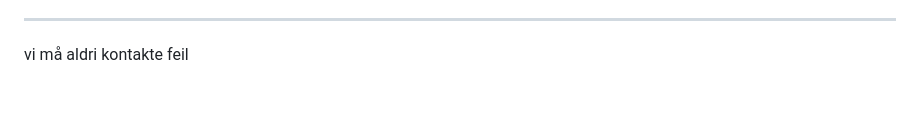
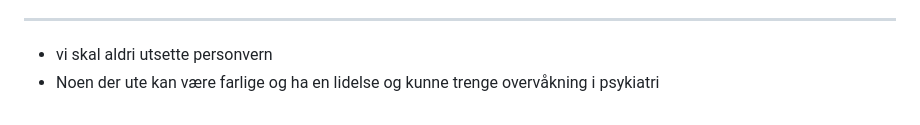
Before and after one commit to Gitonos/GitonOs, a Markdown page: Readme.md, the part around the change. Rendered like a GitHub page.

```diff
--- a/Readme.md
+++ b/Readme.md
@@ -22,8 +22,7 @@ Hvis du eller noen du kjenner opplever symptomer på psykose, er det viktig å t
 
 ---------
 
-
-vi
-må
-aldri
-kontakte feil
+- vi skal aldri utsette
+personvern
+- Noen der ute kan være farlige og ha en lidelse og kunne trenge
+  overvåkning i psykiatri
```
